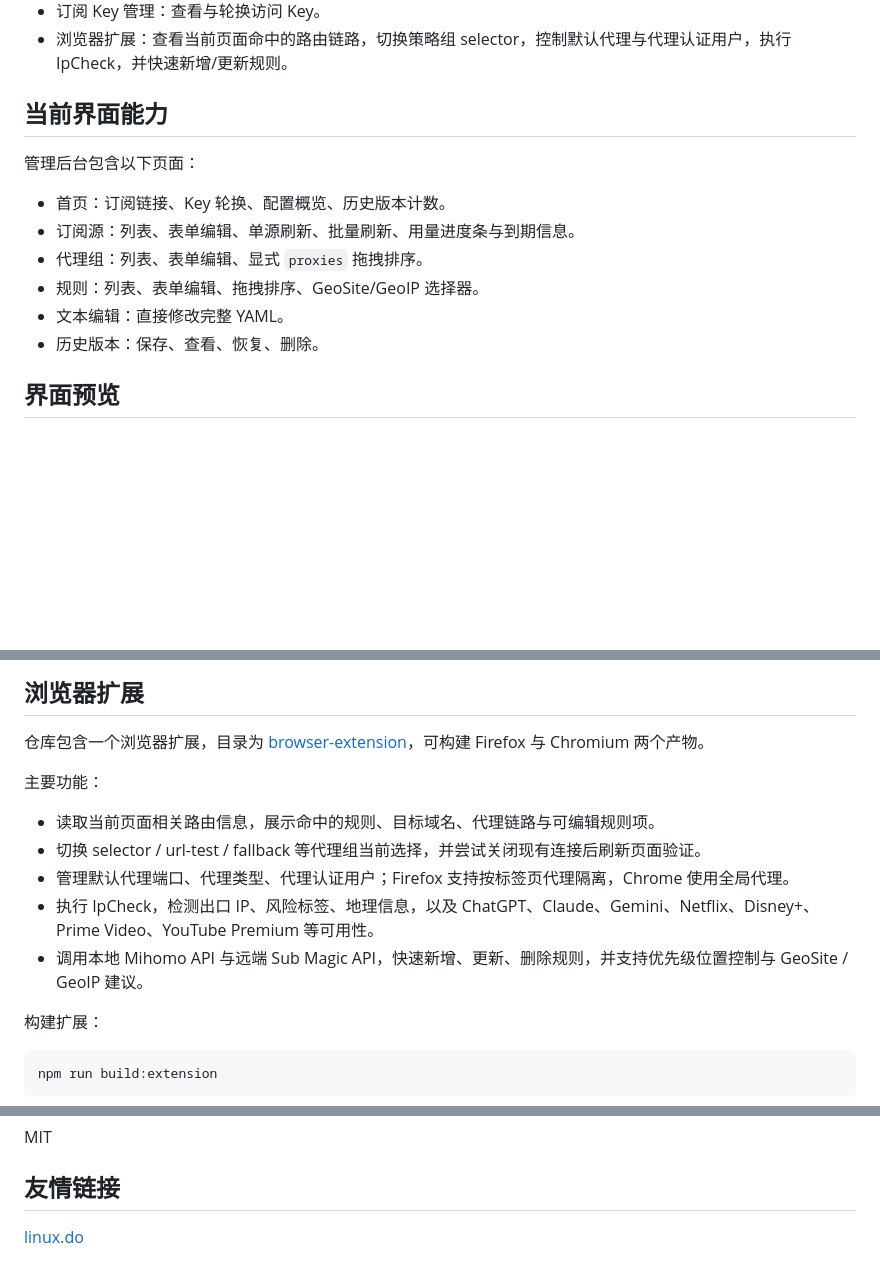
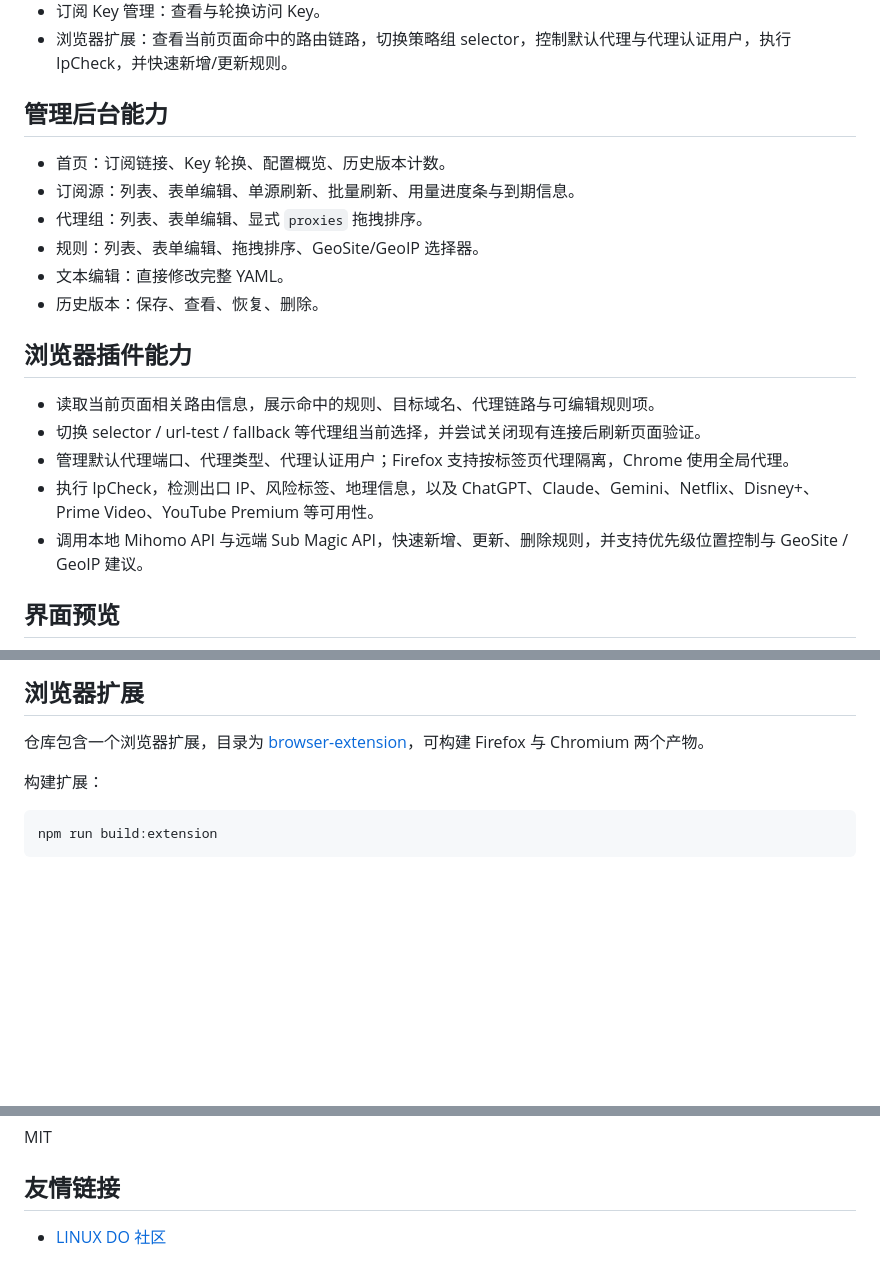
Before and after one commit to bit8192/sub-magic, a Markdown page: README.md, 3 parts joined by grey strips. Drawn GitHub-style; blank space fills up the shorter version.

```diff
--- a/README.md
+++ b/README.md
@@ -15,9 +22,7 @@ Sub Magic 是一个运行在 Cloudflare Workers 上的 Mihomo/Clash Meta 配置
 - 订阅 Key 管理：查看与轮换访问 Key。
 - 浏览器扩展：查看当前页面命中的路由链路，切换策略组 selector，控制默认代理与代理认证用户，执行 IpCheck，并快速新增/更新规则。
 
-## 当前界面能力
-
-管理后台包含以下页面：
+## 管理后台能力
 
 - 首页：订阅链接、Key 轮换、配置概览、历史版本计数。
 - 订阅源：列表、表单编辑、单源刷新、批量刷新、用量进度条与到期信息。
@@ -25,6 +30,15 @@ Sub Magic 是一个运行在 Cloudflare Workers 上的 Mihomo/Clash Meta 配置
 - 规则：列表、表单编辑、拖拽排序、GeoSite/GeoIP 选择器。
 - 文本编辑：直接修改完整 YAML。
 - 历史版本：保存、查看、恢复、删除。
+
+## 浏览器插件能力
+
+- 读取当前页面相关路由信息，展示命中的规则、目标域名、代理链路与可编辑规则项。
+- 切换 selector / url-test / fallback 等代理组当前选择，并尝试关闭现有连接后刷新页面验证。
+- 管理默认代理端口、代理类型、代理认证用户；Firefox 支持按标签页代理隔离，Chrome 使用全局代理。
+- 执行 IpCheck，检测出口 IP、风险标签、地理信息，以及 ChatGPT、Claude、Gemini、Netflix、Disney+、Prime Video、YouTube Premium 等可用性。
+- 调用本地 Mihomo API 与远端 Sub Magic API，快速新增、更新、删除规则，并支持优先级位置控制与 GeoSite / GeoIP 建议。
+
 
 ## 界面预览
 ![1.png](img/1.png)
@@ -179,14 +221,6 @@ Windows 更新脚本与 Linux 一样会携带 `If-None-Match` 和 `X-Sub-Magic-L
 ## 浏览器扩展
 
 仓库包含一个浏览器扩展，目录为 [browser-extension](./browser-extension)，可构建 Firefox 与 Chromium 两个产物。
-
-主要功能：
-
-- 读取当前页面相关路由信息，展示命中的规则、目标域名、代理链路与可编辑规则项。
-- 切换 selector / url-test / fallback 等代理组当前选择，并尝试关闭现有连接后刷新页面验证。
-- 管理默认代理端口、代理类型、代理认证用户；Firefox 支持按标签页代理隔离，Chrome 使用全局代理。
-- 执行 IpCheck，检测出口 IP、风险标签、地理信息，以及 ChatGPT、Claude、Gemini、Netflix、Disney+、Prime Video、YouTube Premium 等可用性。
-- 调用本地 Mihomo API 与远端 Sub Magic API，快速新增、更新、删除规则，并支持优先级位置控制与 GeoSite / GeoIP 建议。
 
 构建扩展：
 
@@ -300,4 +334,4 @@ MIT
 
 ## 友情链接
 
-[linux.do](https://linux.do)
+- [LINUX DO 社区](https://linux.do)
```
Also changed, not shown: other parts of README.md (+49 -14 lines), README.en.md (added, +337 -0 lines).
